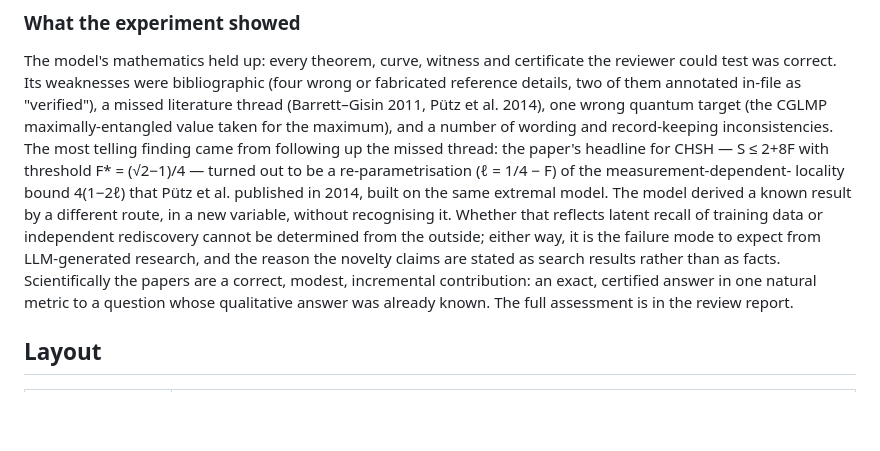
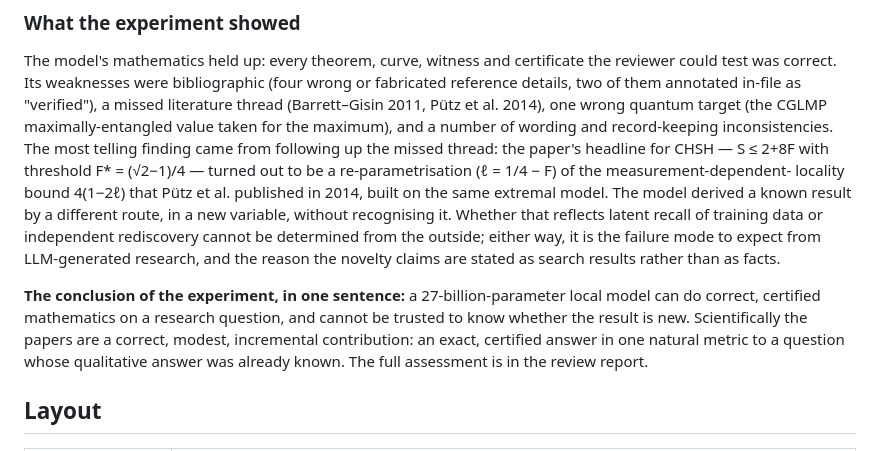
Before and after one commit to sparkdoc/bell-chsh-paper, a Markdown page: README.md, the part around the change. Drawn GitHub-style; blank space fills up the shorter version.

Commit message:
README: one-sentence conclusion of the experiment

```diff
--- a/README.md
+++ b/README.md
@@ -106,7 +106,11 @@ locality bound 4(1−2ℓ) that Pütz et al. published in 2014, built on the sam
 model derived a known result by a different route, in a new variable, without recognising it.
 Whether that reflects latent recall of training data or independent rediscovery cannot be
 determined from the outside; either way, it is the failure mode to expect from LLM-generated
-research, and the reason the novelty claims are stated as search results rather than as facts.  Scientifically the papers are a
+research, and the reason the novelty claims are stated as search results rather than as facts.
+
+**The conclusion of the experiment, in one sentence:** a 27-billion-parameter local model can do
+correct, certified mathematics on a research question, and cannot be trusted to know whether the
+result is new.  Scientifically the papers are a
 correct, modest, incremental contribution: an exact, certified answer in one natural metric to a
 question whose qualitative answer was already known.  The full assessment is in the review report.
 
```
